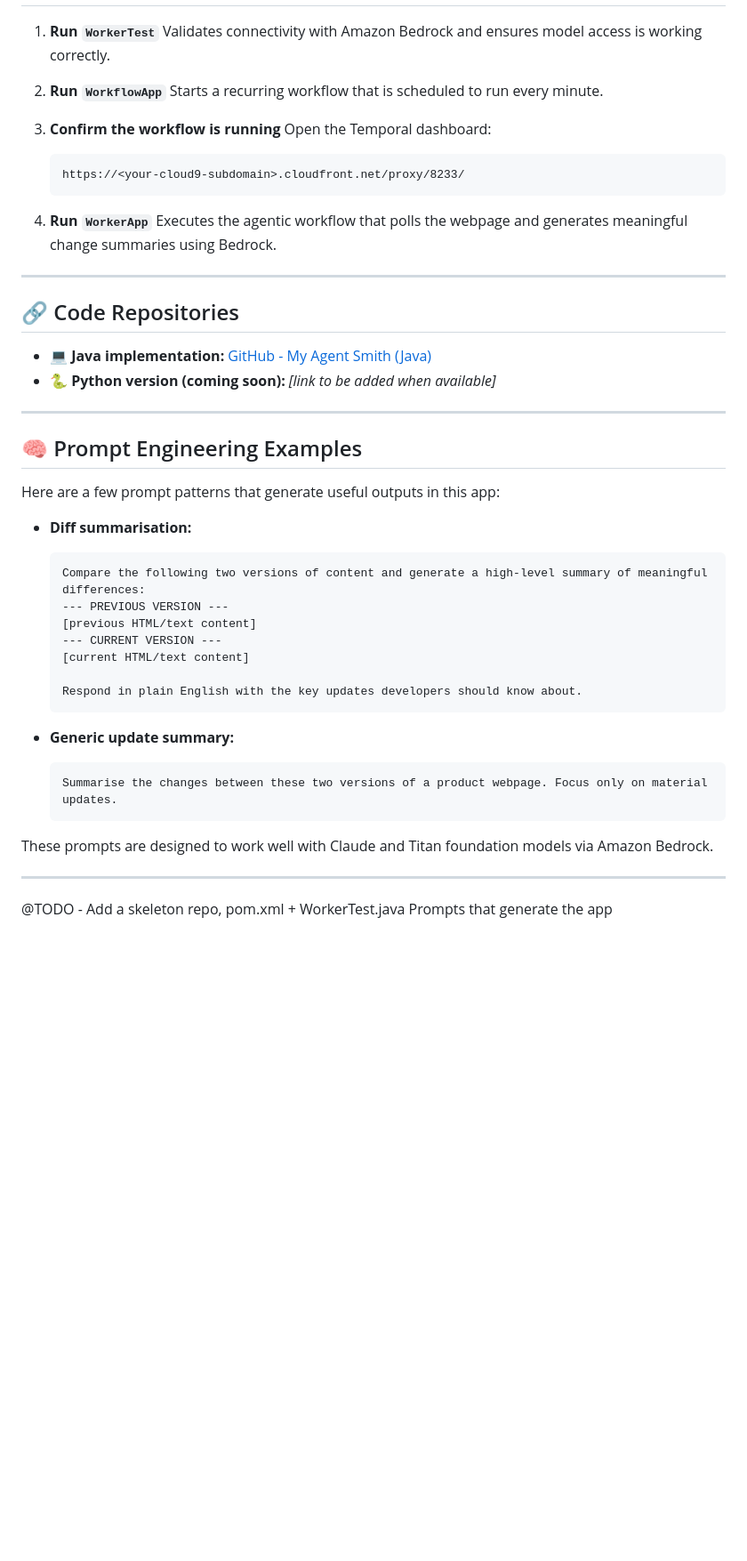
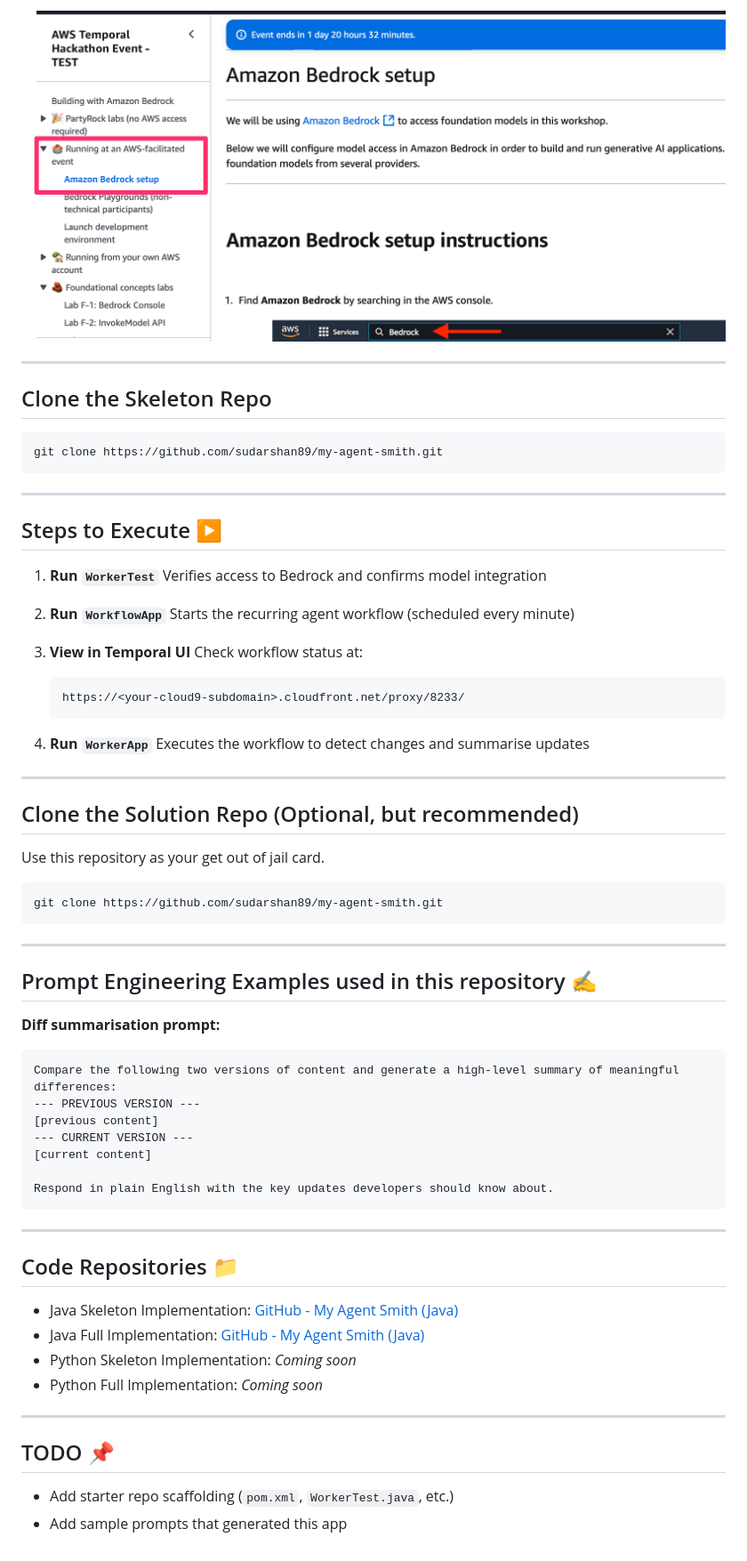
Before and after one commit to sudarshan89/my-agent-smith, a Markdown page: README.md, the part around one of its changes. Shown at 89% size. Drawn GitHub-style; pictures changed too: docs/bedrock-access.png (added); blank space fills up the shorter version.

````diff
--- a/README.md
+++ b/README.md
@@ -86,55 +85,70 @@ openjdk version "17" ...
+![Bedrock Access](./docs/bedrock-access.png)
+
+---
+
+## Clone the Skeleton Repo
+
+```bash
+git clone https://github.com/sudarshan89/my-agent-smith.git
+```
+
+---
+
+## Steps to Execute ▶️
 
 1. **Run `WorkerTest`**
-   Validates connectivity with Amazon Bedrock and ensures model access is working correctly.
+   Verifies access to Bedrock and confirms model integration
 
 2. **Run `WorkflowApp`**
-   Starts a recurring workflow that is scheduled to run every minute.
+   Starts the recurring agent workflow (scheduled every minute)
 
-3. **Confirm the workflow is running**
-   Open the Temporal dashboard:
+3. **View in Temporal UI**
+   Check workflow status at:
 
    ```
    https://<your-cloud9-subdomain>.cloudfront.net/proxy/8233/
    ```
 
 4. **Run `WorkerApp`**
-   Executes the agentic workflow that polls the webpage and generates meaningful change summaries using Bedrock.
+   Executes the workflow to detect changes and summarise updates
 
 ---
 
-## 🔗 Code Repositories
 
-* 💻 **Java implementation:** [GitHub - My Agent Smith (Java)](https://github.com/sudarshan89/my-agent-smith)
-* 🐍 **Python version (coming soon):** *\[link to be added when available]*
+## Clone the Solution Repo (Optional, but recommended)
+
+Use this repository as your get out of jail card.
+
+```bash
+git clone https://github.com/sudarshan89/my-agent-smith.git
+```
+---
+
+## Prompt Engineering Examples used in this repository ✍️
+
+**Diff summarisation prompt:**
+
+```
+Compare the following two versions of content and generate a high-level summary of meaningful differences:
+--- PREVIOUS VERSION ---
+[previous content]
+--- CURRENT VERSION ---
+[current content]
+
+Respond in plain English with the key updates developers should know about.
+```
+---
+
+## Code Repositories 📁
+
+* Java Skeleton Implementation: [GitHub - My Agent Smith (Java)](https://github.com/sudarshan89/my-agent-smith)
+* Java Full Implementation: [GitHub - My Agent Smith (Java)](https://github.com/sudarshan89/my-agent-smith)
+* Python Skeleton Implementation: *Coming soon*
+* Python Full Implementation: *Coming soon*
 
 ---
 
-## 🧠 Prompt Engineering Examples
+## TODO 📌
 
-Here are a few prompt patterns that generate useful outputs in this app:
-
-* **Diff summarisation:**
-
-  ```
-  Compare the following two versions of content and generate a high-level summary of meaningful differences:
-  --- PREVIOUS VERSION ---
-  [previous HTML/text content]
-  --- CURRENT VERSION ---
-  [current HTML/text content]
-
-  Respond in plain English with the key updates developers should know about.
-  ```
-
-* **Generic update summary:**
-
-  ```
-  Summarise the changes between these two versions of a product webpage. Focus only on material updates.
-  ```
-
-These prompts are designed to work well with Claude and Titan foundation models via Amazon Bedrock.
-
----
-
-@TODO -
-Add a skeleton repo, pom.xml + WorkerTest.java
-Prompts that generate the app
+* Add starter repo scaffolding (`pom.xml`, `WorkerTest.java`, etc.)
+* Add sample prompts that generated this app
````
Also changed, not shown: other parts of README.md (+56 -57 lines), docs/amazon-q-for-developers.png (added), docs/amazon-q-ready.png (added), docs/extension-pack-for-java.png (added), docs/java-ready.png (added).
